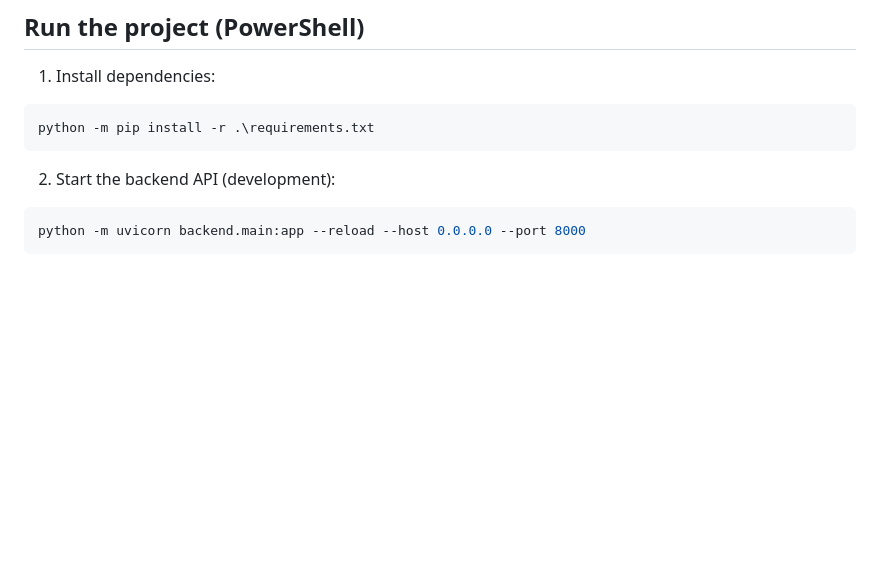
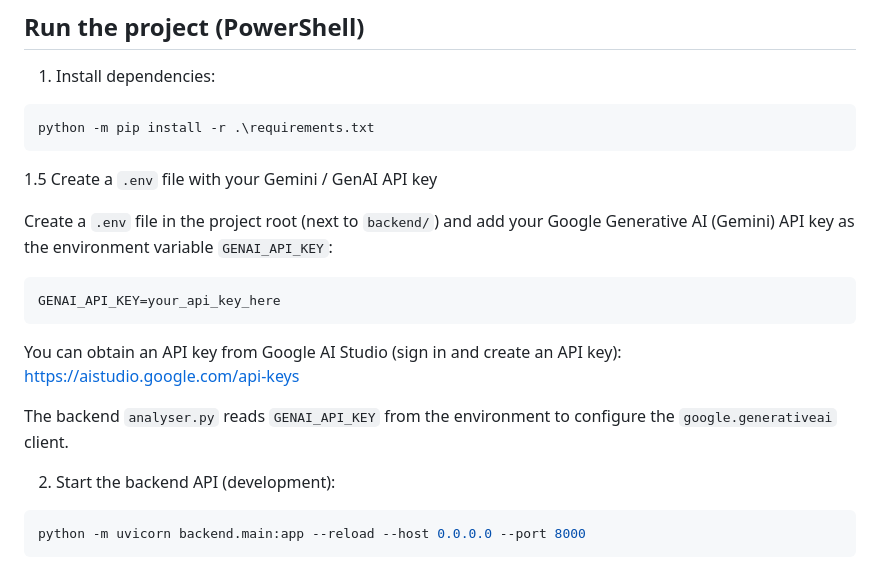
Before and after one commit to SaanV1512/ai-trust-observability, a Markdown page: README.md, the part around the change. Rendered like a GitHub page; blank space fills up the shorter version.

Commit message:
Updated readme, forgot to add instructions related to .env file. Also changed the api key

````diff
--- a/README.md
+++ b/README.md
@@ -25,6 +25,18 @@ This README shows how to run the project, where to type a question, where to see
 ```powershell
 python -m pip install -r .\requirements.txt
 ```
+
+1.5 Create a `.env` file with your Gemini / GenAI API key
+
+Create a `.env` file in the project root (next to `backend/`) and add your Google Generative AI (Gemini) API key as the environment variable `GENAI_API_KEY`:
+
+```text
+GENAI_API_KEY=your_api_key_here
+```
+
+You can obtain an API key from Google AI Studio (sign in and create an API key): https://aistudio.google.com/api-keys
+
+The backend `analyser.py` reads `GENAI_API_KEY` from the environment to configure the `google.generativeai` client.
 
 2. Start the backend API (development):
 
````
